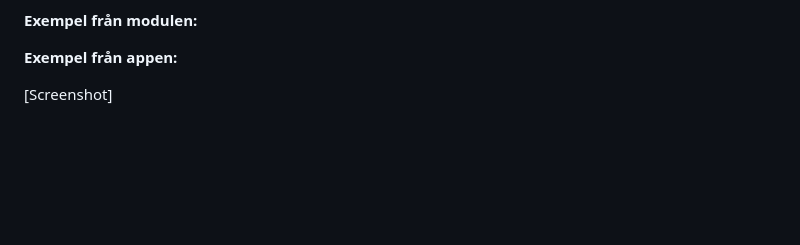
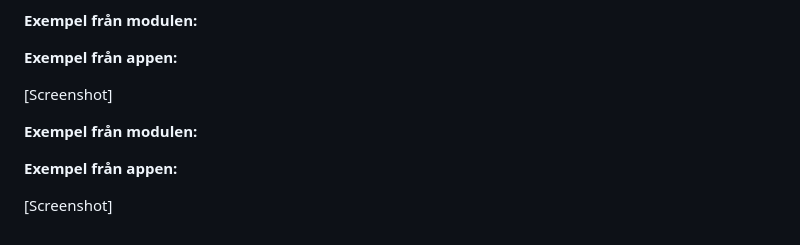
Before and after one commit to HannaRV/subscription-dashboard, a Markdown page: reflektion.md, the part around one of its changes. Rendered like a GitHub page; blank space fills up the shorter version.

```diff
--- a/reflektion.md
+++ b/reflektion.md
@@ -114,3 +116,9 @@ Applikationen separerar construction från use där ExpressApplication koordiner
 **Exempel från appen:**
 
 [Screenshot]
+
+**Exempel från modulen:**
+
+**Exempel från appen:**
+
+[Screenshot]
```
Also changed, not shown: other parts of reflektion.md (+3 -1 lines).
